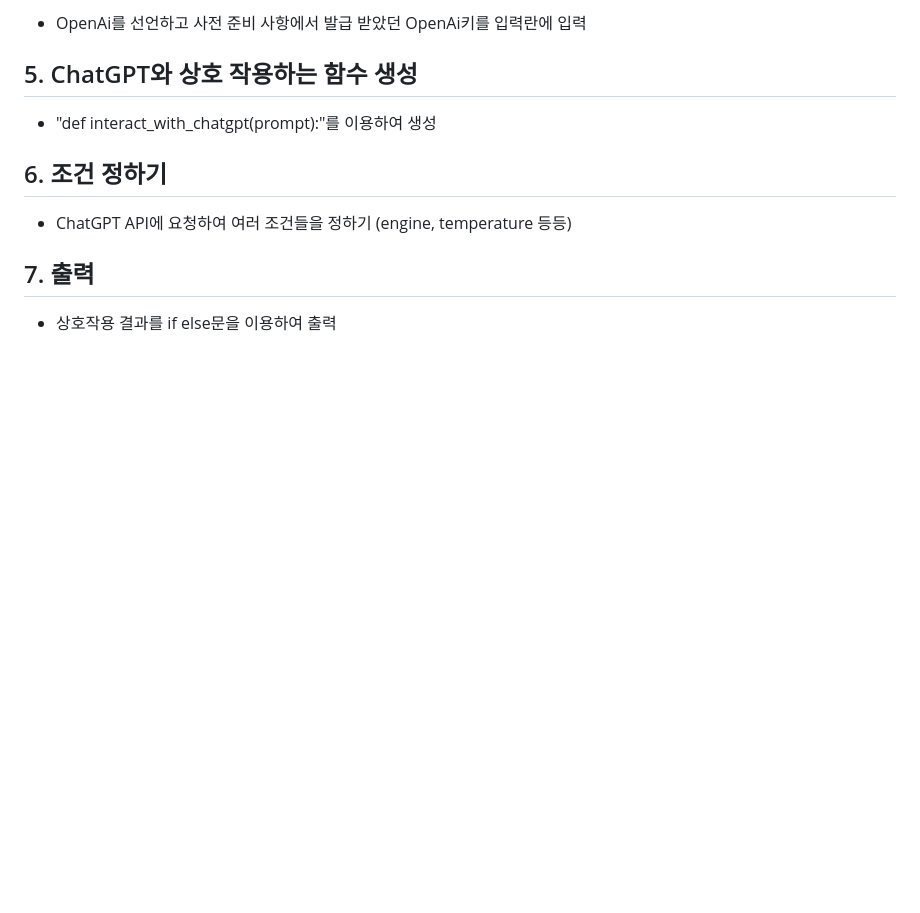
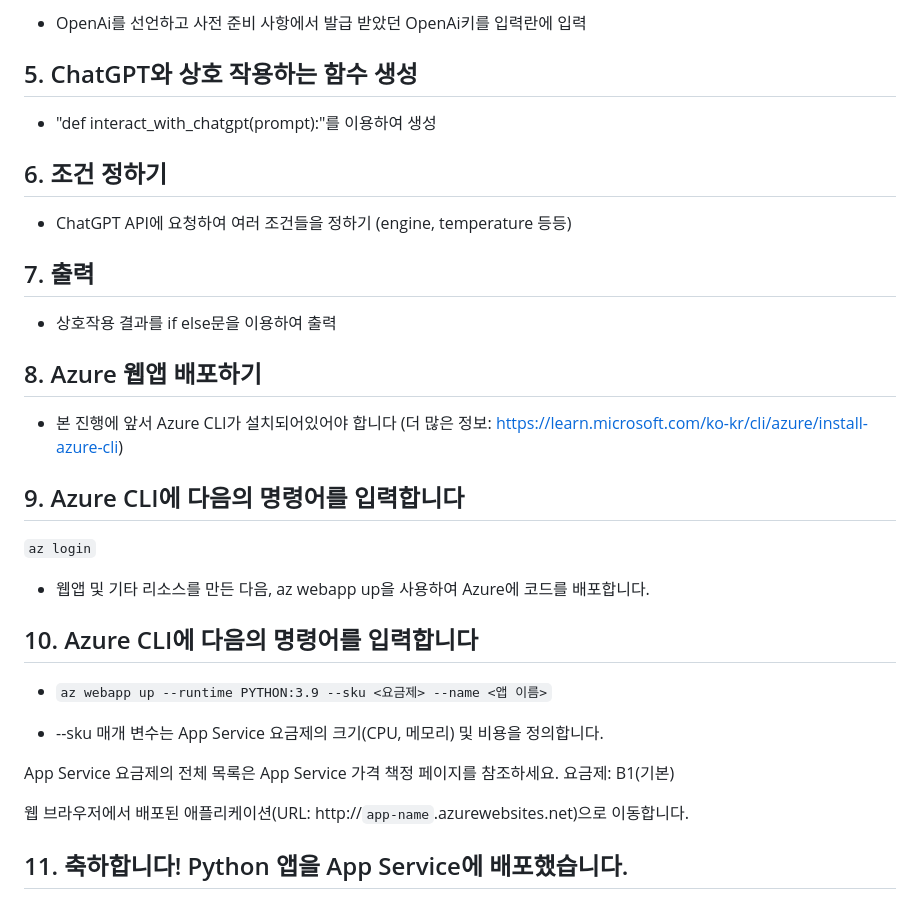
Before and after one commit to hackersground-kr/cobo-team, a Markdown page: README.md, the part around the change. Rendered like a GitHub page; blank space fills up the shorter version.

```diff
--- a/README.md
+++ b/README.md
@@ -83,3 +83,26 @@ flask 설치
 
 ## 7. 출력
 - 상호작용 결과를 if else문을 이용하여 출력
+
+## 8. Azure 웹앱 배포하기
+
+- 본 진행에 앞서 Azure CLI가 설치되어있어야 합니다 (더 많은 정보: https://learn.microsoft.com/ko-kr/cli/azure/install-azure-cli)
+
+## 9. Azure CLI에 다음의 명령어를 입력합니다
+
+`az login`
+
+- 웹앱 및 기타 리소스를 만든 다음, az webapp up을 사용하여 Azure에 코드를 배포합니다.
+
+## 10. Azure CLI에 다음의 명령어를 입력합니다
+
+- `az webapp up --runtime PYTHON:3.9 --sku <요금제> --name <앱 이름>`
+
+- --sku 매개 변수는 App Service 요금제의 크기(CPU, 메모리) 및 비용을 정의합니다.
+
+App Service 요금제의 전체 목록은 App Service 가격 책정 페이지를 참조하세요.
+요금제: B1(기본)
+
+웹 브라우저에서 배포된 애플리케이션(URL: http://`app-name`.azurewebsites.net)으로 이동합니다.
+
+## 11. 축하합니다! Python 앱을 App Service에 배포했습니다.
```
